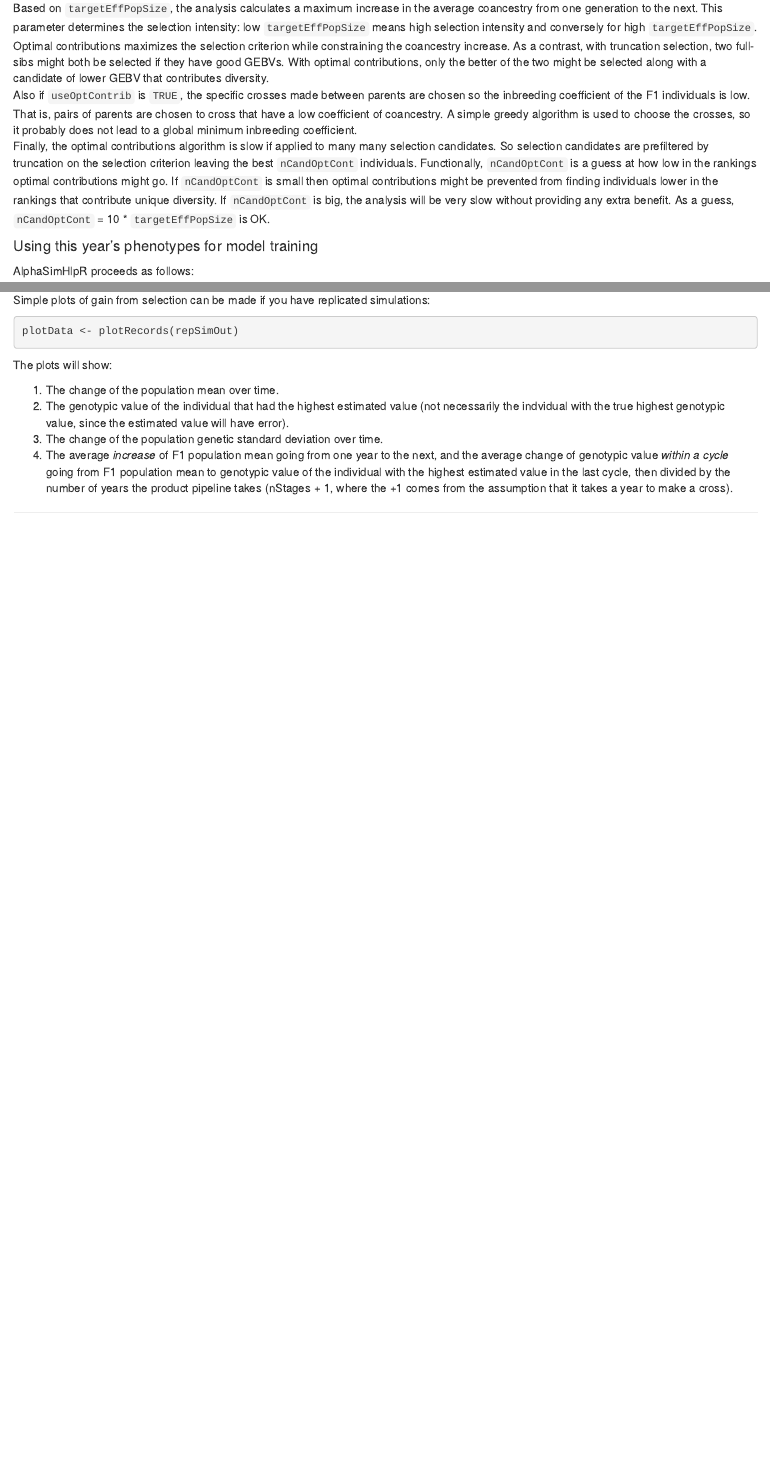
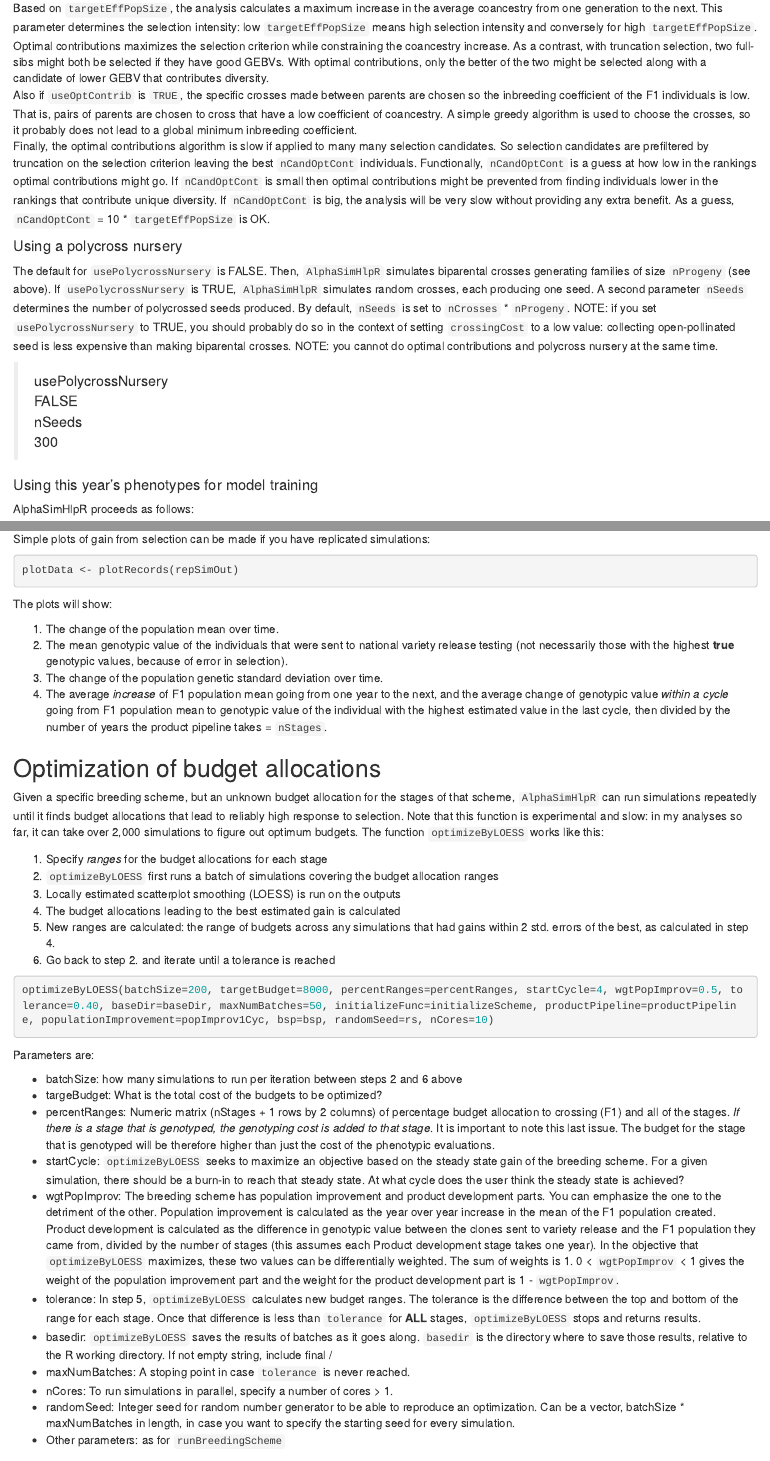
Before and after one commit to jeanlucj/AlphaSimHlpR, an R Markdown document (vignettes/AlphaSimHlpR_Manual.Rmd): the page in a window 1100 px wide, from 7190 px down, and a second part further down, joined at a grey line. Rendered offline with R 4.5, knitr and Pandoc, with nearby package versions.

Commit message:
Small changes to optimizeByLOESS and plotData. Major additions to documentation

````diff
--- a/inst/ControlFile_Small.txt
+++ b/inst/ControlFile_Small.txt
@@ -87,7 +87,7 @@ FALSE
 nCyclesToRun
 7
 
-# How many cycles to keep records. Must be > nStages
+# How many cycles to keep records
 nCyclesToKeepRecords
 4
 
--- a/vignettes/AlphaSimHlpR_Manual.Rmd
+++ b/vignettes/AlphaSimHlpR_Manual.Rmd
@@ -267,3 +267,10 @@ Based on `targetEffPopSize`, the analysis calculates a maximum increase in the a
 Also if `useOptContrib` is `TRUE`, the specific crosses made between parents are chosen so the inbreeding coefficient of the F1 individuals is low. That is, pairs of parents are chosen to cross that have a low coefficient of coancestry. A simple greedy algorithm is used to choose the crosses, so it probably does not lead to a global minimum inbreeding coefficient.
 Finally, the optimal contributions algorithm is slow if applied to many many selection candidates. So selection candidates are prefiltered by truncation on the selection criterion leaving the best `nCandOptCont` individuals. Functionally, `nCandOptCont` is a guess at how low in the rankings optimal contributions might go. If `nCandOptCont` is small then optimal contributions might be prevented from finding individuals lower in the rankings that contribute unique diversity. If `nCandOptCont` is big, the analysis will be very slow without providing any extra benefit. As a guess, `nCandOptCont` = 10 * `targetEffPopSize` is OK.
 
+#### Using a polycross nursery
+The default for `usePolycrossNursery` is FALSE. Then, `AlphaSimHlpR` simulates biparental crosses generating families of size `nProgeny` (see above). If `usePolycrossNursery` is TRUE, `AlphaSimHlpR` simulates random crosses, each producing one seed. A second parameter `nSeeds` determines the number of polycrossed seeds produced. By default, `nSeeds` is set to `nCrosses` * `nProgeny`.  NOTE: if you set `usePolycrossNursery` to TRUE, you should probably do so in the context of setting `crossingCost` to a low value: collecting open-pollinated seed is less expensive than making biparental crosses. NOTE: you cannot do optimal contributions and polycross nursery at the same time.
+
+> usePolycrossNursery
+> FALSE
+> nSeeds
+> 300
@@ -381,6 +402,34 @@ plotData <- plotRecords(repSimOut)
 The plots will show:
 
 1. The change of the population mean over time.
-2. The genotypic value of the individual that had the highest estimated value (not necessarily the indvidual with the true highest genotypic value, since the estimated value will have error).
+2. The mean genotypic value of the individuals that were sent to national variety release testing (not necessarily those with the highest **true** genotypic values, because of error in selection).
 3. The change of the population genetic standard deviation over time.
-4. The average _increase_ of F1 population mean going from one year to the next, and the average change of genotypic value _within a cycle_ going from F1 population mean to genotypic value of the individual with the highest estimated value in the last cycle, then divided by the number of years the product pipeline takes (nStages + 1, where the +1 comes from the assumption that it takes a year to make a cross).
+4. The average _increase_ of F1 population mean going from one year to the next, and the average change of genotypic value _within a cycle_ going from F1 population mean to genotypic value of the individual with the highest estimated value in the last cycle, then divided by the number of years the product pipeline takes = `nStages`.
+
+## Optimization of budget allocations
+Given a specific breeding scheme, but an unknown budget allocation for the stages of that scheme, `AlphaSimHlpR` can run simulations repeatedly until it finds budget allocations that lead to reliably high response to selection. Note that this function is experimental and slow: in my analyses so far, it can take over 2,000 simulations to figure out optimum budgets. The function `optimizeByLOESS` works like this:
+
+1. Specify _ranges_ for the budget allocations for each stage
+2. `optimizeByLOESS` first runs a batch of simulations covering the budget allocation ranges
+3. Locally estimated scatterplot smoothing (LOESS) is run on the outputs
+4. The budget allocations leading to the best estimated gain is calculated
+5. New ranges are calculated: the range of budgets across any simulations that had gains within 2 std. errors of the best, as calculated in step 4.
+6. Go back to step 2. and iterate until a tolerance is reached
+
+```{r optimizeByLOESS, eval=FALSE}
+optimizeByLOESS(batchSize=200, targetBudget=8000, percentRanges=percentRanges, startCycle=4, wgtPopImprov=0.5, tolerance=0.40, baseDir=baseDir, maxNumBatches=50, initializeFunc=initializeScheme, productPipeline=productPipeline, populationImprovement=popImprov1Cyc, bsp=bsp, randomSeed=rs, nCores=10)
+```
+
+Parameters are:
+
+* batchSize: how many simulations to run per iteration between steps 2 and 6 above
+* targeBudget: What is the total cost of the budgets to be optimized?
+* percentRanges: Numeric matrix (nStages + 1 rows by 2 columns) of percentage budget allocation to crossing (F1) and all of the stages.  _If there is a stage that is genotyped, the genotyping cost is added to that stage_. It is important to note this last issue. The budget for the stage that is genotyped will be therefore higher than just the cost of the phenotypic evaluations.
+* startCycle: `optimizeByLOESS` seeks to maximize an objective based on the steady state gain of the breeding scheme. For a given simulation, there should be a burn-in to reach that steady state. At what cycle does the user think the steady state is achieved?
+* wgtPopImprov: The breeding scheme has population improvement and product development parts. You can emphasize the one to the detriment of the other. Population improvement is calculated as the year over year increase in the mean of the F1 population created. Product development is calculated as the difference in genotypic value between the clones sent to variety release and the F1 population they came from, divided by the number of stages (this assumes each Product development stage takes one year). In the objective that `optimizeByLOESS` maximizes, these two values can be differentially weighted. The sum of weights is 1. 0 < `wgtPopImprov` < 1 gives the weight of the population improvement part and the weight for the product development part is 1 - `wgtPopImprov`.
+* tolerance: In step 5, `optimizeByLOESS` calculates new budget ranges. The tolerance is the difference between the top and bottom of the range for each stage. Once that difference is less than `tolerance` for **ALL** stages, `optimizeByLOESS` stops and returns results.
+* basedir: `optimizeByLOESS` saves the results of batches as it goes along. `basedir` is the directory where to save those results, relative to the R working directory. If not empty string, include final /
+* maxNumBatches: A stoping point in case `tolerance` is never reached.
+* nCores: To run simulations in parallel, specify a number of cores > 1.
+* randomSeed: Integer seed for random number generator to be able to reproduce an optimization.  Can be a vector, batchSize * maxNumBatches in length, in case you want to specify the starting seed for every simulation.
+* Other parameters: as for `runBreedingScheme`
````
Also changed, not shown: R/OptimizeByLOESS.R (+2 -1 lines), R/plotData.R (+2 -2 lines), vignettes/AlphaSimHlpR_Manual.Rmd (26 more changed lines), 1 other file.
